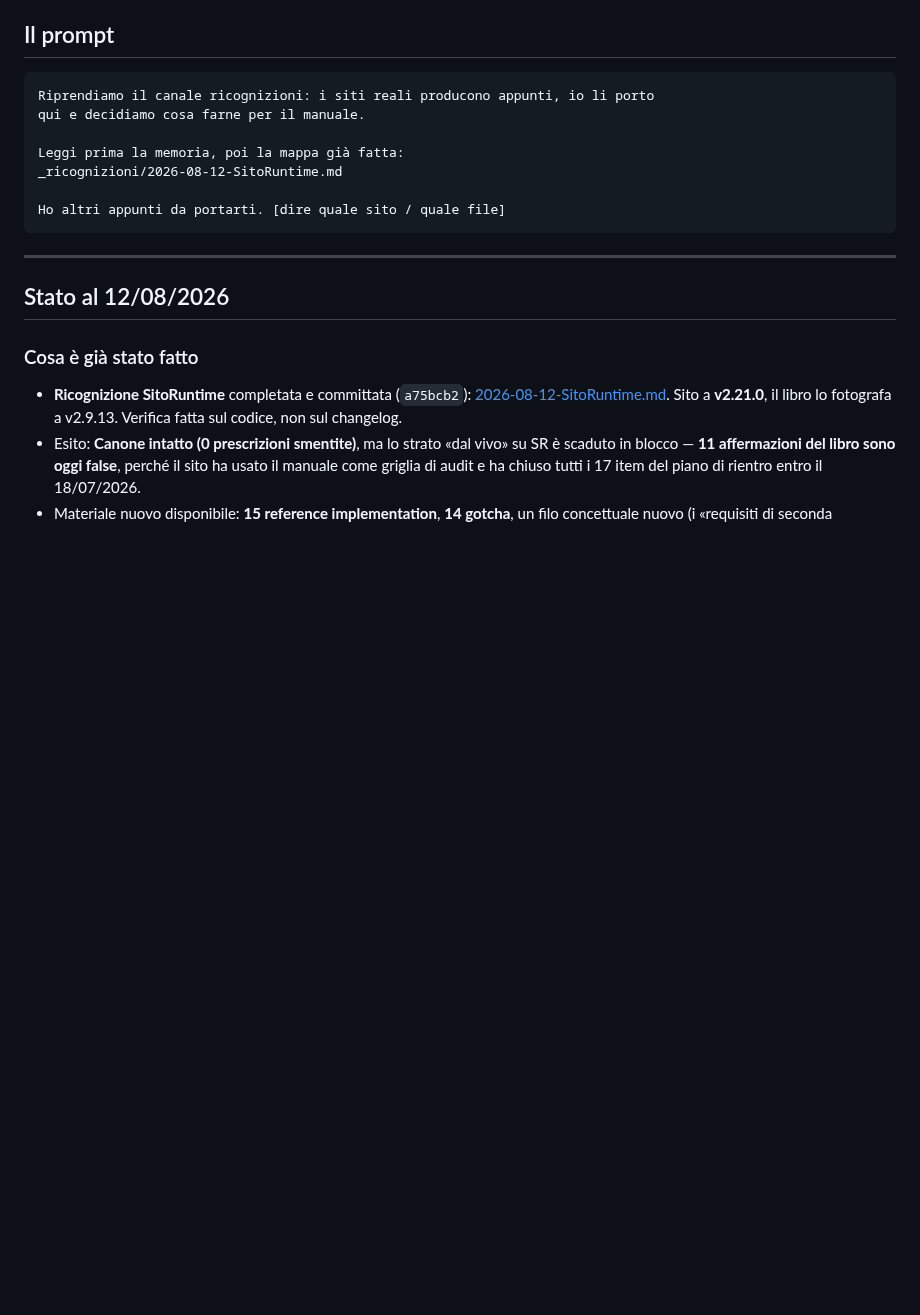
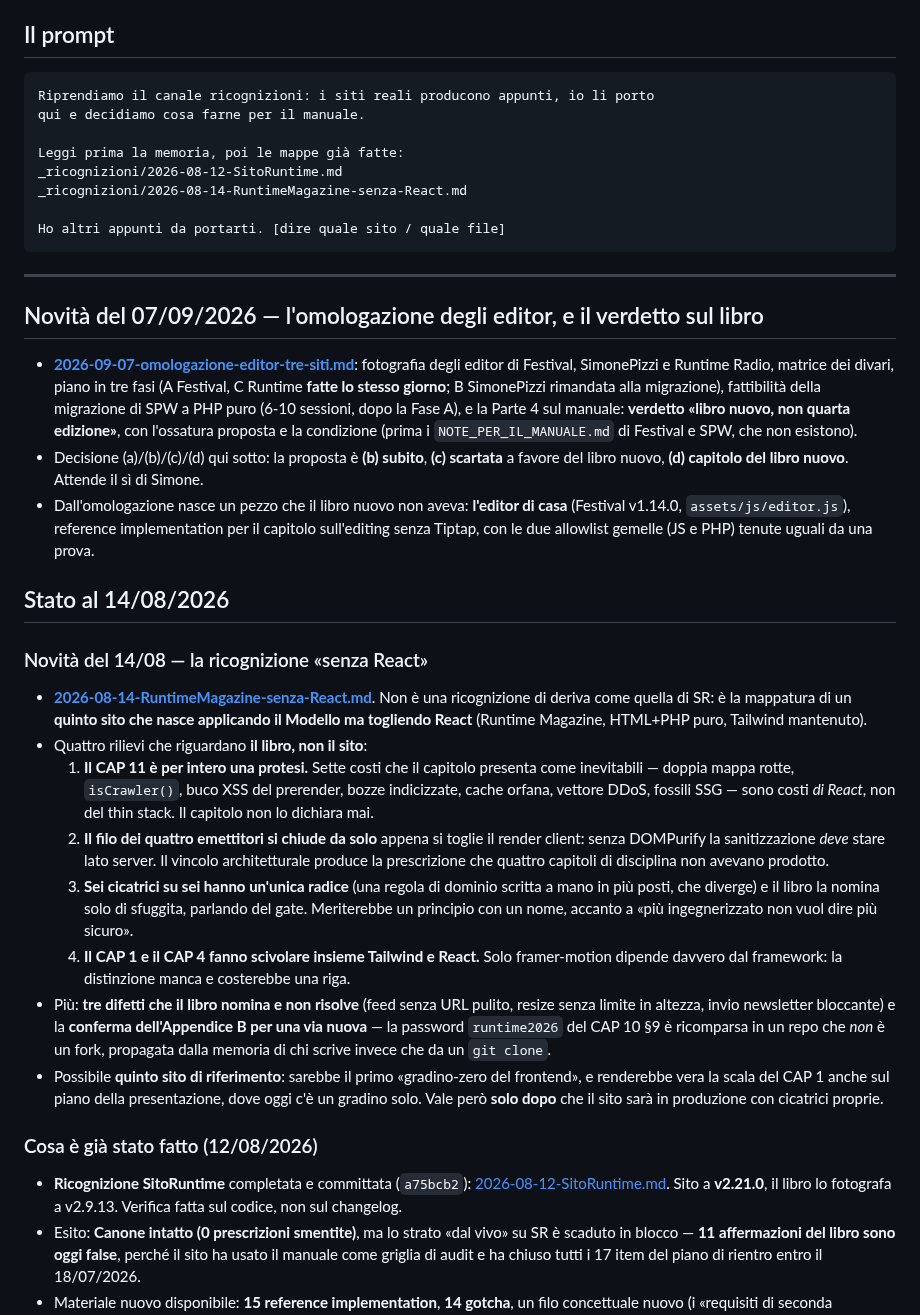
Before and after one commit to Pitz72/MODELLO-UNIVERSALE-miniCMS, a Markdown page: _ricognizioni/PROSSIMA-SESSIONE.md, the part around one of its changes. Rendered like a GitHub page; blank space fills up the shorter version.

````diff
--- a/_ricognizioni/PROSSIMA-SESSIONE.md
+++ b/_ricognizioni/PROSSIMA-SESSIONE.md
@@ -10,17 +10,56 @@
 Riprendiamo il canale ricognizioni: i siti reali producono appunti, io li porto
 qui e decidiamo cosa farne per il manuale.
 
-Leggi prima la memoria, poi la mappa già fatta:
+Leggi prima la memoria, poi le mappe già fatte:
 _ricognizioni/2026-08-12-SitoRuntime.md
+_ricognizioni/2026-08-14-RuntimeMagazine-senza-React.md
 
 Ho altri appunti da portarti. [dire quale sito / quale file]
 ```
 
 ---
 
-## Stato al 12/08/2026
+## Novità del 07/09/2026 — l'omologazione degli editor, e il verdetto sul libro
 
-### Cosa è già stato fatto
+- **[2026-09-07-omologazione-editor-tre-siti.md](2026-09-07-omologazione-editor-tre-siti.md)**:
+  fotografia degli editor di Festival, SimonePizzi e Runtime Radio, matrice dei divari, piano in tre
+  fasi (A Festival, C Runtime **fatte lo stesso giorno**; B SimonePizzi rimandata alla migrazione),
+  fattibilità della migrazione di SPW a PHP puro (6-10 sessioni, dopo la Fase A), e la Parte 4 sul
+  manuale: **verdetto «libro nuovo, non quarta edizione»**, con l'ossatura proposta e la condizione
+  (prima i `NOTE_PER_IL_MANUALE.md` di Festival e SPW, che non esistono).
+- Decisione (a)/(b)/(c)/(d) qui sotto: la proposta è **(b) subito**, **(c) scartata** a favore del
+  libro nuovo, **(d) capitolo del libro nuovo**. Attende il sì di Simone.
+- Dall'omologazione nasce un pezzo che il libro nuovo non aveva: **l'editor di casa** (Festival
+  v1.14.0, `assets/js/editor.js`), reference implementation per il capitolo sull'editing senza
+  Tiptap, con le due allowlist gemelle (JS e PHP) tenute uguali da una prova.
+
+## Stato al 14/08/2026
+
+### Novità del 14/08 — la ricognizione «senza React»
+- **[2026-08-14-RuntimeMagazine-senza-React.md](2026-08-14-RuntimeMagazine-senza-React.md)**.
+  Non è una ricognizione di deriva come quella di SR: è la mappatura di un **quinto sito che nasce
+  applicando il Modello ma togliendo React** (Runtime Magazine, HTML+PHP puro, Tailwind mantenuto).
+- Quattro rilievi che riguardano **il libro, non il sito**:
+  1. **Il CAP 11 è per intero una protesi.** Sette costi che il capitolo presenta come inevitabili —
+     doppia mappa rotte, `isCrawler()`, buco XSS del prerender, bozze indicizzate, cache orfana,
+     vettore DDoS, fossili SSG — sono costi *di React*, non del thin stack. Il capitolo non lo dichiara mai.
+  2. **Il filo dei quattro emettitori si chiude da solo** appena si toglie il render client: senza
+     DOMPurify la sanitizzazione *deve* stare lato server. Il vincolo architetturale produce la
+     prescrizione che quattro capitoli di disciplina non avevano prodotto.
+  3. **Sei cicatrici su sei hanno un'unica radice** (una regola di dominio scritta a mano in più posti,
+     che diverge) e il libro la nomina solo di sfuggita, parlando del gate. Meriterebbe un principio
+     con un nome, accanto a «più ingegnerizzato non vuol dire più sicuro».
+  4. **Il CAP 1 e il CAP 4 fanno scivolare insieme Tailwind e React.** Solo framer-motion dipende
+     davvero dal framework: la distinzione manca e costerebbe una riga.
+- Più: **tre difetti che il libro nomina e non risolve** (feed senza URL pulito, resize senza limite
+  in altezza, invio newsletter bloccante) e la **conferma dell'Appendice B per una via nuova** — la
+  password `runtime2026` del CAP 10 §9 è ricomparsa in un repo che *non* è un fork, propagata dalla
+  memoria di chi scrive invece che da un `git clone`.
+- Possibile **quinto sito di riferimento**: sarebbe il primo «gradino-zero del frontend», e renderebbe
+  vera la scala del CAP 1 anche sul piano della presentazione, dove oggi c'è un gradino solo. Vale
+  però **solo dopo** che il sito sarà in produzione con cicatrici proprie.
+
+### Cosa è già stato fatto (12/08/2026)
 - **Ricognizione SitoRuntime** completata e committata (`a75bcb2`):
   [2026-08-12-SitoRuntime.md](2026-08-12-SitoRuntime.md). Sito a **v2.21.0**, il libro lo fotografa
   a v2.9.13. Verifica fatta sul codice, non sul changelog.
````
Also changed, not shown: other parts of _ricognizioni/PROSSIMA-SESSIONE.md (+1 -1 lines), _ricognizioni/2026-09-07-omologazione-editor-tre-siti.md (added, +373 -0 lines).
